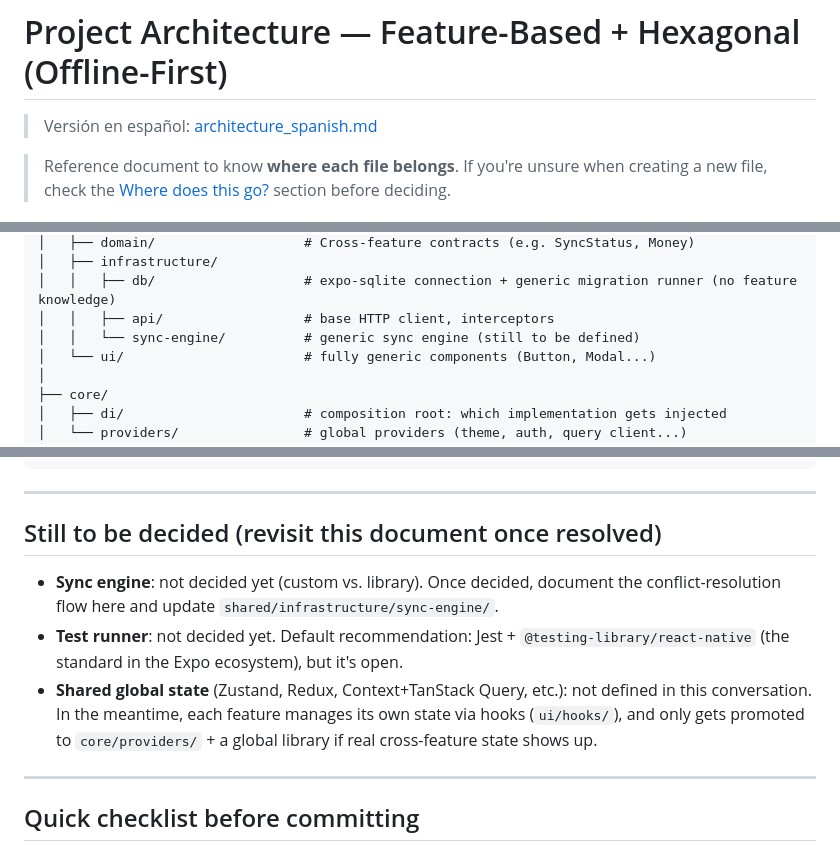
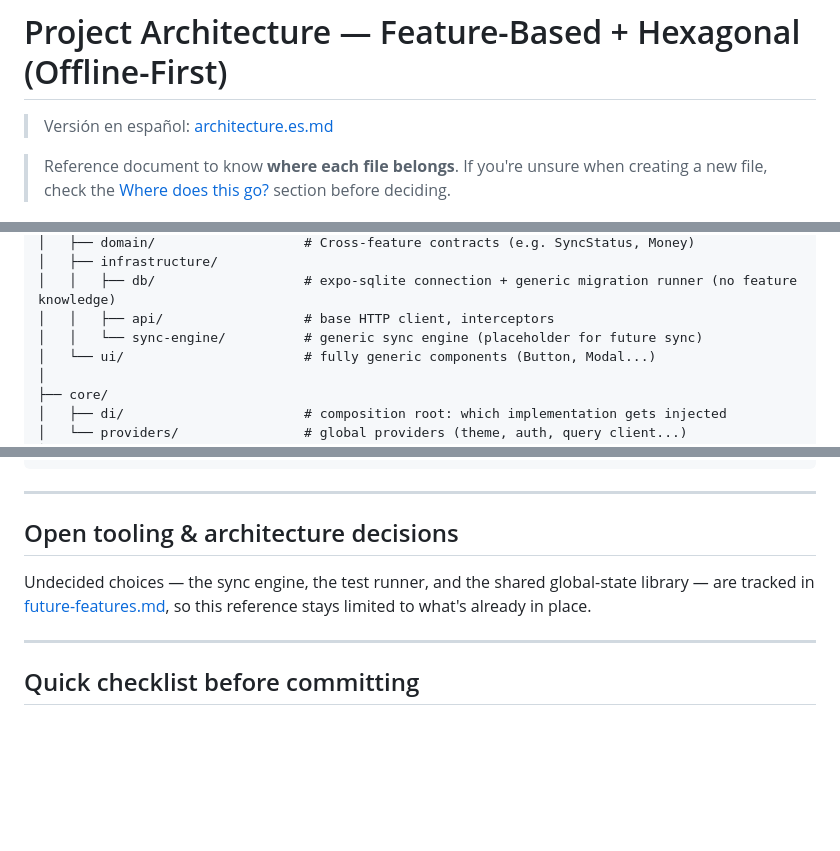
Before and after one commit to goaliath-app/goaliath, a Markdown page: docs/ARCHITECTURE.md, 3 parts joined by grey strips. Rendered like a GitHub page; blank space fills up the shorter version.

```diff
--- a/docs/ARCHITECTURE.md
+++ b/docs/ARCHITECTURE.md
@@ -1,6 +1,6 @@
 # Project Architecture — Feature-Based + Hexagonal (Offline-First)
 
-> Versión en español: [architecture_spanish.md](./architecture_spanish.md)
+> Versión en español: [architecture.es.md](./architecture.es.md)
 
 > Reference document to know **where each file belongs**. If you're unsure when creating a new file, check the [Where does this go?](#where-does-this-go) section before deciding.
 
@@ -81,7 +81,7 @@ src/
 │   ├── infrastructure/
 │   │   ├── db/                   # expo-sqlite connection + generic migration runner (no feature knowledge)
 │   │   ├── api/                  # base HTTP client, interceptors
-│   │   └── sync-engine/          # generic sync engine (still to be defined)
+│   │   └── sync-engine/          # generic sync engine (placeholder for future sync)
 │   └── ui/                       # fully generic components (Button, Modal...)
 │
 ├── core/
@@ -368,11 +367,11 @@ test('createItem saves the item', async () => {
 
 ---
 
-## Still to be decided (revisit this document once resolved)
+## Open tooling & architecture decisions
 
-- **Sync engine**: not decided yet (custom vs. library). Once decided, document the conflict-resolution flow here and update `shared/infrastructure/sync-engine/`.
-- **Test runner**: not decided yet. Default recommendation: Jest + `@testing-library/react-native` (the standard in the Expo ecosystem), but it's open.
-- **Shared global state** (Zustand, Redux, Context+TanStack Query, etc.): not defined in this conversation. In the meantime, each feature manages its own state via hooks (`ui/hooks/`), and only gets promoted to `core/providers/` + a global library if real cross-feature state shows up.
+Undecided choices — the sync engine, the test runner, and the shared
+global-state library — are tracked in [future-features.md](./future-features.md),
+so this reference stays limited to what's already in place.
 
 ---
 
```
Also changed, not shown: other parts of docs/ARCHITECTURE.md (+0 -1 lines), docs/architecture.es.md (renamed from docs/ARCHITECTURE_spanish.MD, +6 -6 lines).
